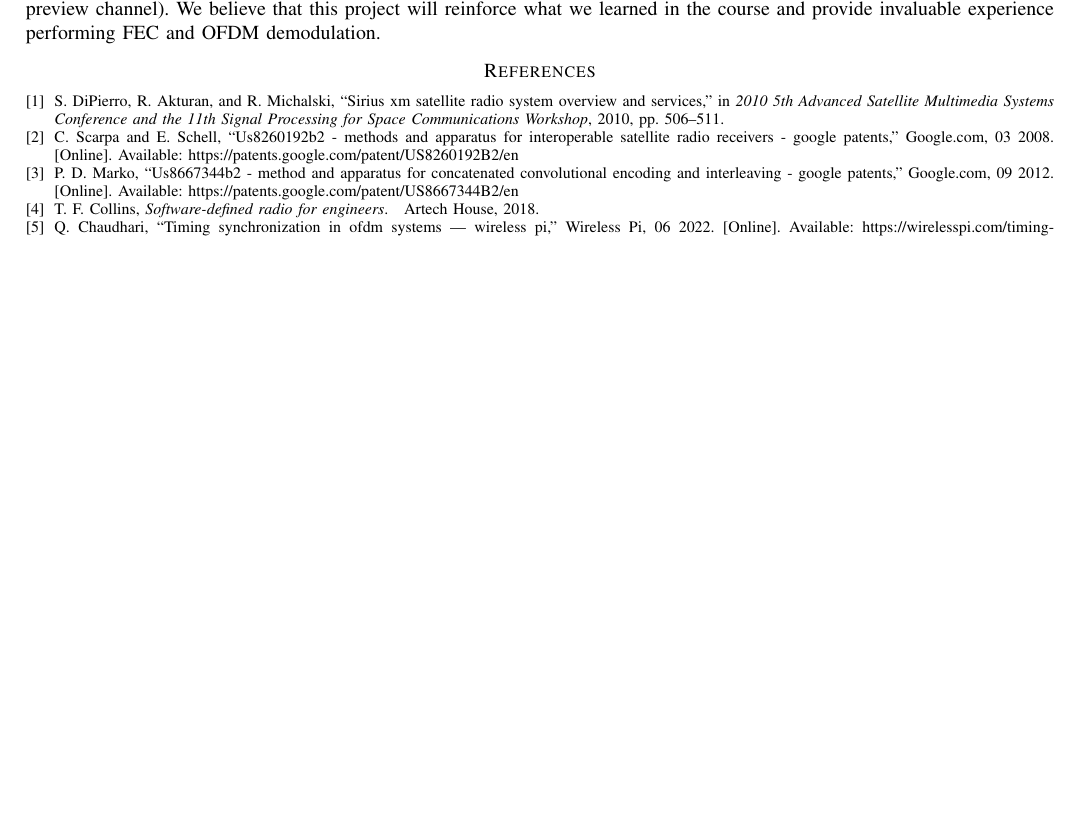
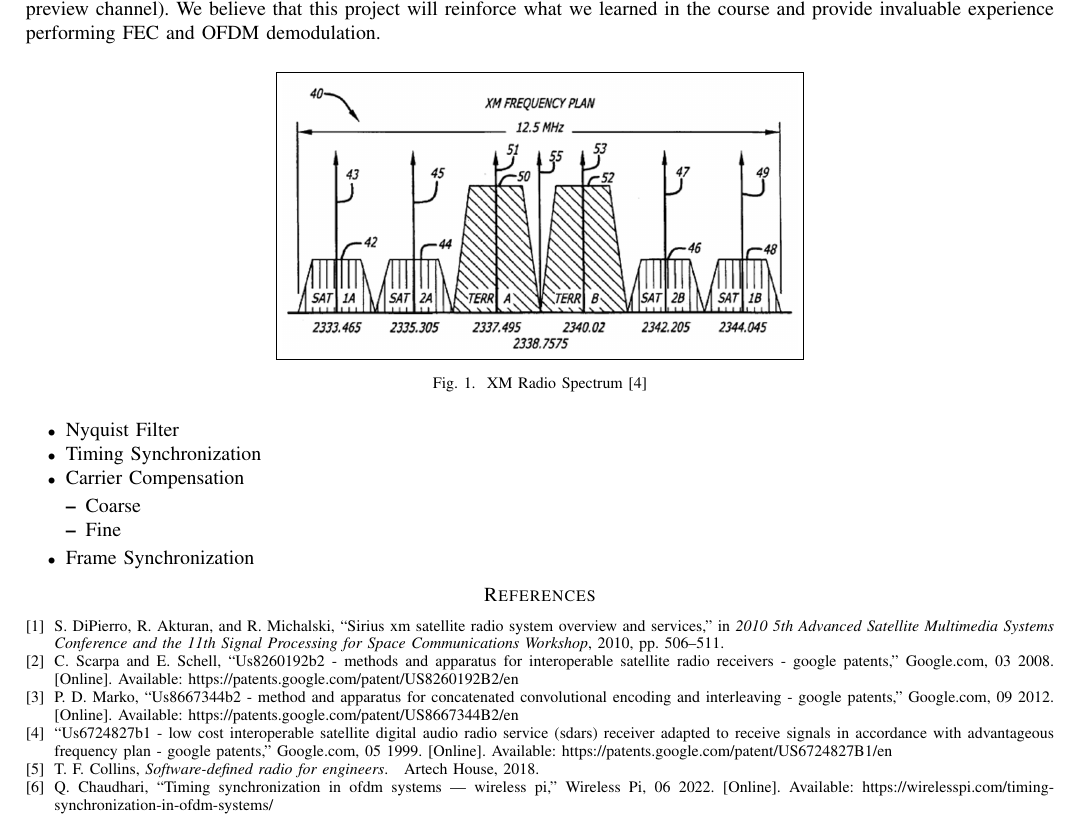
Before and after one commit to osowatzke/ECE_531_Final_Project, a LaTeX paper (latex/final_report.tex, which reads latex/sources.bib): part of the page, cut so that both start at the same text, the shorter picture padded with empty space. Compiled offline with pdfLaTeX.

Commit message:
Adding picture of XM Radio Spectrum

```diff
--- a/latex/final_report.tex
+++ b/latex/final_report.tex
@@ -1,6 +1,9 @@
 \documentclass[conference,onecolumn]{IEEEtran}
 \usepackage{enumitem}
 \usepackage{cite}
+\usepackage{graphicx}
+\usepackage{float}
+\graphicspath{{./images}}
 
 \title{XM Radio Reception with the PlutoSDR}
 
@@ -22,6 +25,23 @@
 
 XM radio leverages a combination of satellites and terrestrial repeaters to diversify its transmitted signal. The satellites transmit QSPK-modulated symbols, and the terrestrial repeaters leverage COFDM modulation \cite{5586866}. For our final project, we propose demodulating the signal from a single satellite and performing forward error correction (FEC). Our project will leverage the time, frequency, and frame synchronization methods covered in class. Additionally, it will extend the material covered in class to forward error correction. XM radio is a proprietary signal, and the technical details are documented only in patents such as \cite{a2008_us8260192b2, marko_2012_us8667344b2}. Major milestones for our project include: performing timing and frequency synchronization, extracting the master frame preamble (MFP) and frame synchronization preamble (FSP), and demodulating the signal from a single satellite. Additional stretch goals that will be addressed only if time permits include: demodulating the COFDM signals from terrestrial repeaters, combining the returns from multiple satellites and/or the terrestrial repeaters, and playing XM channel 1 audio (free preview channel). We believe that this project will reinforce what we learned in the course and provide invaluable experience performing FEC and OFDM demodulation.
 
+\begin{figure}[H]
+	\centerline{\fbox{\includegraphics[width=0.5\textwidth]{xm_spectrum.png}}}
+	\caption{XM Radio Spectrum \cite{a1999_us6724827b1}}
+	\label{fig::xm_spectrum}
+\end{figure}
+
+\begin{itemize}
+	\item Nyquist Filter
+	\item Timing Synchronization
+	\item Carrier Compensation
+	\begin{itemize}
+		\item Coarse
+		\item Fine
+	\end{itemize}
+	\item Frame Synchronization
+\end{itemize}
+
 \nocite{5586866}
 \nocite{a2008_us8260192b2}
 \nocite{marko_2012_us8667344b2}
--- a/latex/sources.bib
+++ b/latex/sources.bib
@@ -9,0 +16 @@
+        - Google Patents},
```
Also changed, not shown: latex/images/xm_spectrum.png (added), latex/sources.bib (9 more changed lines).
